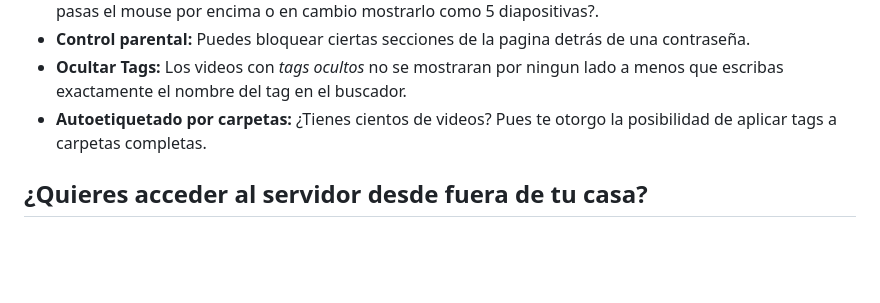
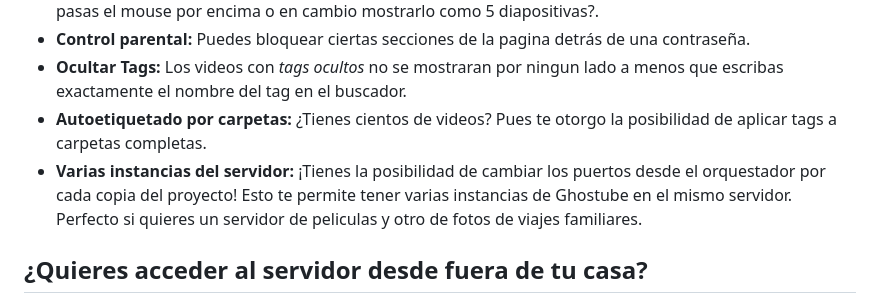
Before and after one commit to PixelPiNa/Ghostube, a Markdown page: README.md, the part around the change. Rendered like a GitHub page; blank space fills up the shorter version.

Commit message:
funcion multi-instancia

```diff
--- a/README.md
+++ b/README.md
@@ -31,6 +31,7 @@ http://localhost:9090/ghostube
 - **Control parental:** Puedes bloquear ciertas secciones de la pagina detrás de una contraseña.
 - **Ocultar Tags:** Los videos con *tags ocultos* no se mostraran por ningun lado a menos que escribas exactamente el nombre del tag en el buscador.
 - **Autoetiquetado por carpetas:** ¿Tienes cientos de videos? Pues te otorgo la posibilidad de aplicar tags a carpetas completas.
+- **Varias instancias del servidor:** ¡Tienes la posibilidad de cambiar los puertos desde el orquestador por cada copia del proyecto! Esto te permite tener varias instancias de Ghostube en el mismo servidor. Perfecto si quieres un servidor de peliculas y otro de fotos de viajes familiares.
 
 ## ¿Quieres acceder al servidor desde fuera de tu casa?
 ¡Te recomiendo usar Tailscale para esa tarea! No puedo hacer más que recomendartelo.
```
